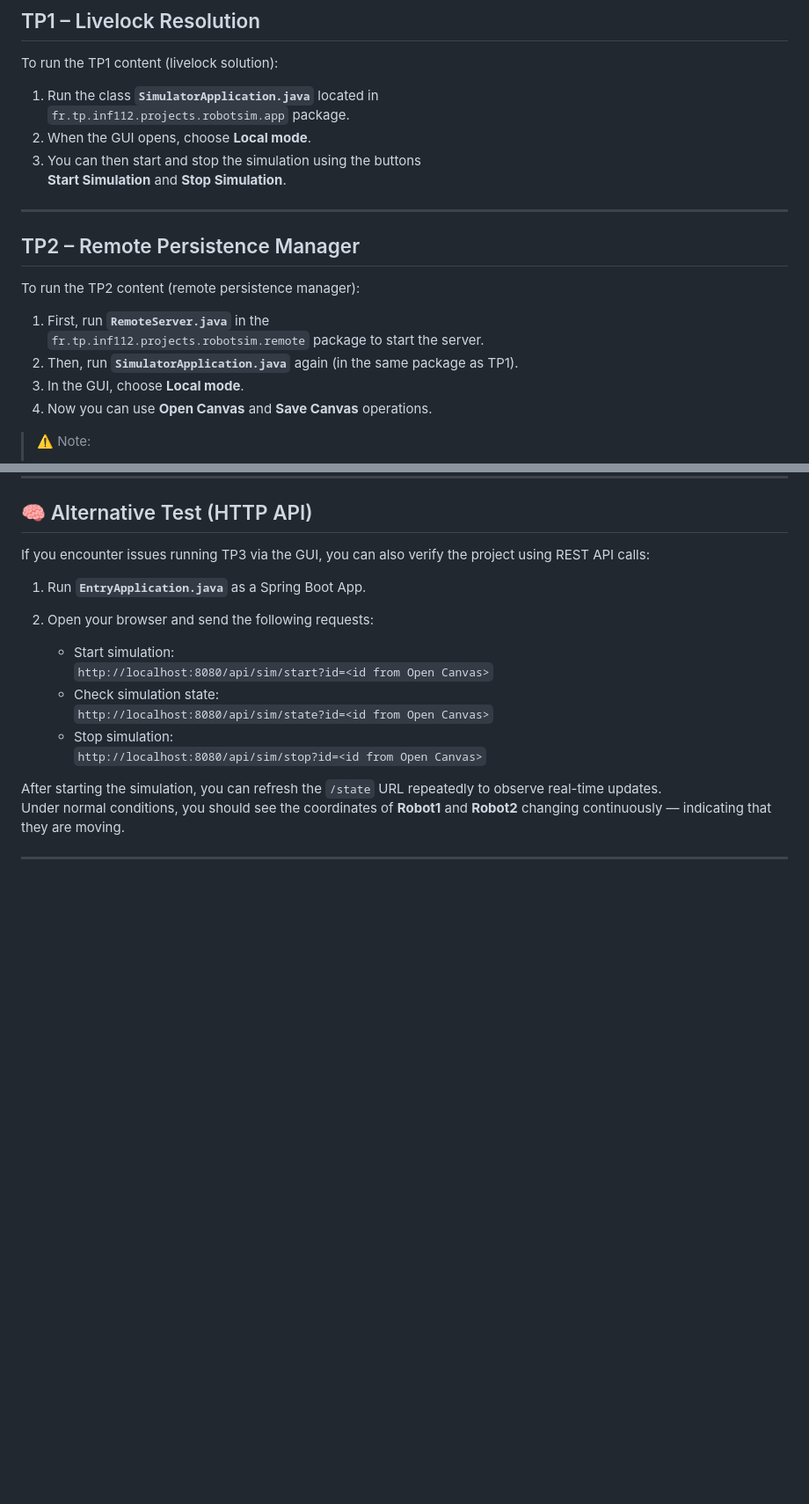
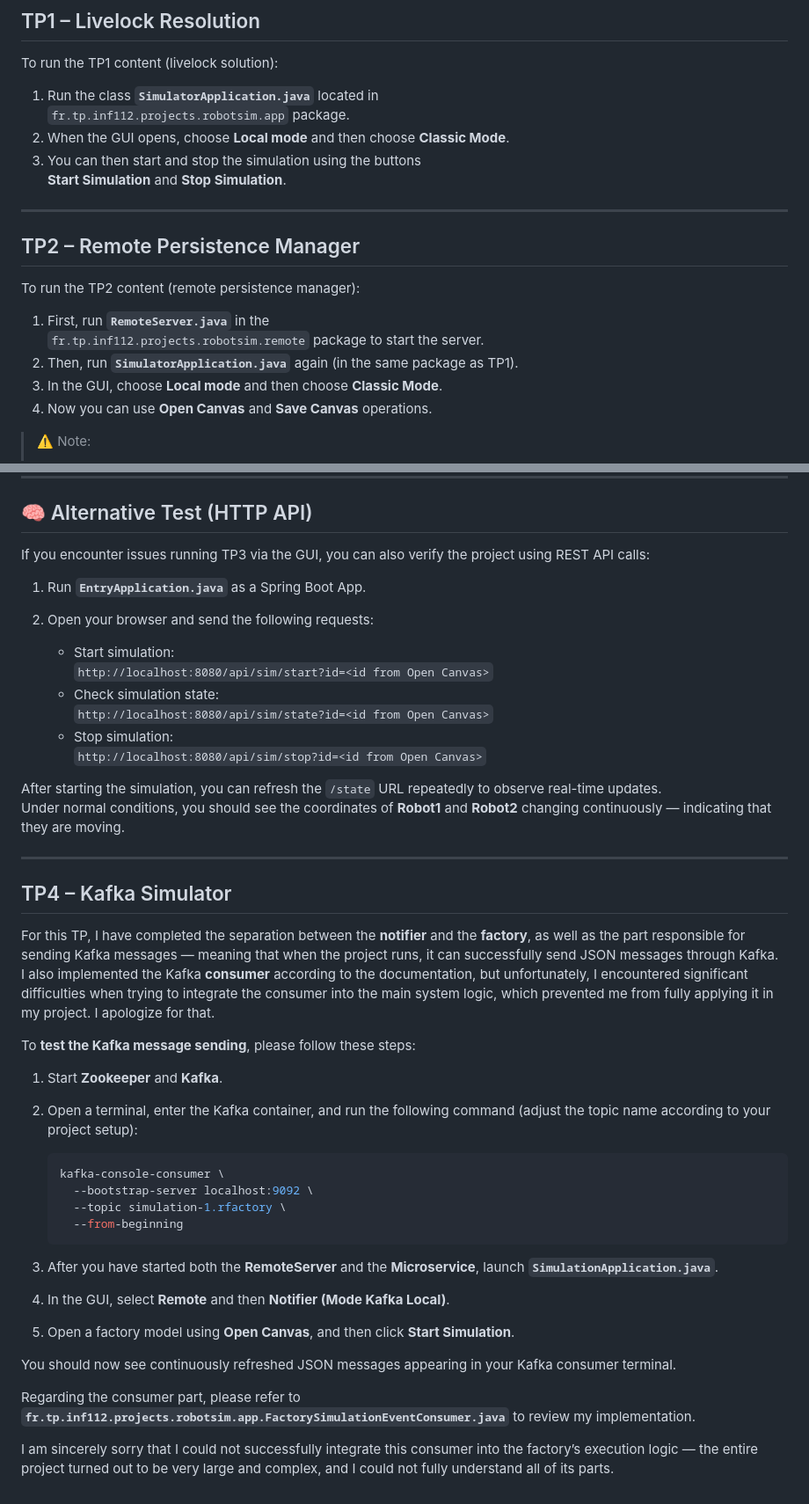
Before and after one commit to biang404/robotic-factory-simulator, a Markdown page: README.md, 2 parts joined by grey strips. Shown: that part at 88% size. GitHub-like rendering; blank space fills up the shorter version.

Commit message:
Enhance README with simulator and Kafka instructions
Updated instructions for running the simulator in both Local and Remote modes, including the addition of Classic Mode. Added a new section for testing the Kafka message sending with detailed steps.

````diff
--- a/README.md
+++ b/README.md
@@ -10,7 +10,7 @@ To run the TP1 content (livelock solution):
 
 1. Run the class **`SimulatorApplication.java`** located in
    `fr.tp.inf112.projects.robotsim.app` package.
-2. When the GUI opens, choose **Local mode**.
+2. When the GUI opens, choose **Local mode** and then choose **Classic Mode**.
 3. You can then start and stop the simulation using the buttons
    **Start Simulation** and **Stop Simulation**.
 
@@ -23,7 +23,7 @@ To run the TP2 content (remote persistence manager):
 1. First, run **`RemoteServer.java`** in the
    `fr.tp.inf112.projects.robotsim.remote` package to start the server.
 2. Then, run **`SimulatorApplication.java`** again (in the same package as TP1).
-3. In the GUI, choose **Local mode**.
+3. In the GUI, choose **Local mode** and then choose **Classic Mode**.
 4. Now you can use **Open Canvas** and **Save Canvas** operations.
 
 > ⚠️ Note:
@@ -73,3 +73,32 @@ After starting the simulation, you can refresh the `/state` URL repeatedly to ob
 Under normal conditions, you should see the coordinates of **Robot1** and **Robot2** changing continuously — indicating that they are moving.
 
 ---
+
+## TP4 – Kafka Simulator
+
+For this TP, I have completed the separation between the **notifier** and the **factory**, as well as the part responsible for sending Kafka messages — meaning that when the project runs, it can successfully send JSON messages through Kafka.
+I also implemented the Kafka **consumer** according to the documentation, but unfortunately, I encountered significant difficulties when trying to integrate the consumer into the main system logic, which prevented me from fully applying it in my project. I apologize for that.
+
+To **test the Kafka message sending**, please follow these steps:
+
+1. Start **Zookeeper** and **Kafka**.
+2. Open a terminal, enter the Kafka container, and run the following command (adjust the topic name according to your project setup):
+
+   ```bash
+   kafka-console-consumer \
+     --bootstrap-server localhost:9092 \
+     --topic simulation-1.rfactory \
+     --from-beginning
+3. After you have started both the **RemoteServer** and the **Microservice**, launch **`SimulationApplication.java`**.
+
+4. In the GUI, select **Remote** and then **Notifier (Mode Kafka Local)**.
+
+5. Open a factory model using **Open Canvas**, and then click **Start Simulation**.
+
+You should now see continuously refreshed JSON messages appearing in your Kafka consumer terminal.
+
+Regarding the consumer part, please refer to
+**`fr.tp.inf112.projects.robotsim.app.FactorySimulationEventConsumer.java`**
+to review my implementation.
+
+I am sincerely sorry that I could not successfully integrate this consumer into the factory’s execution logic — the entire project turned out to be very large and complex, and I could not fully understand all of its parts.
````
Also changed, not shown: other parts of README.md (+1 -1 lines).
